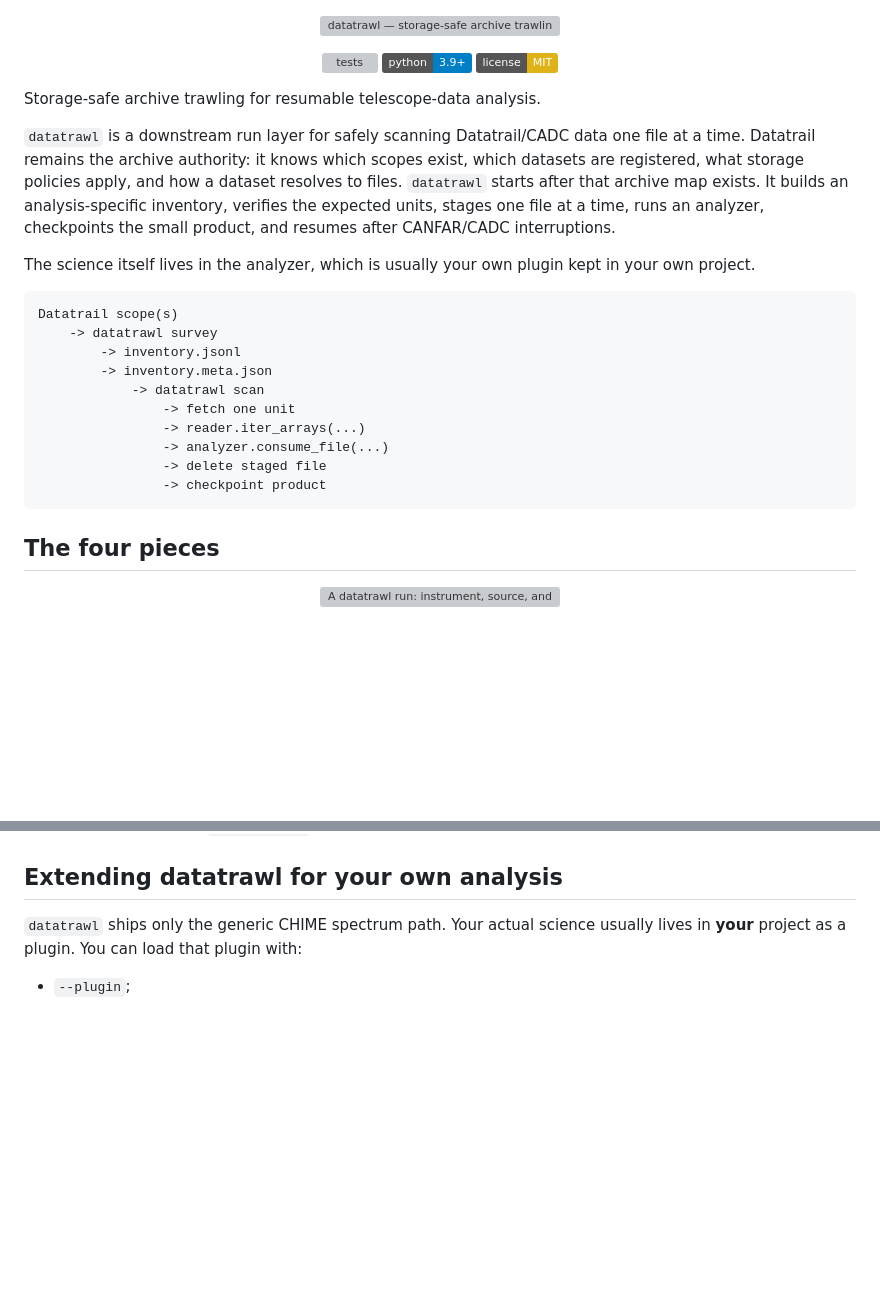
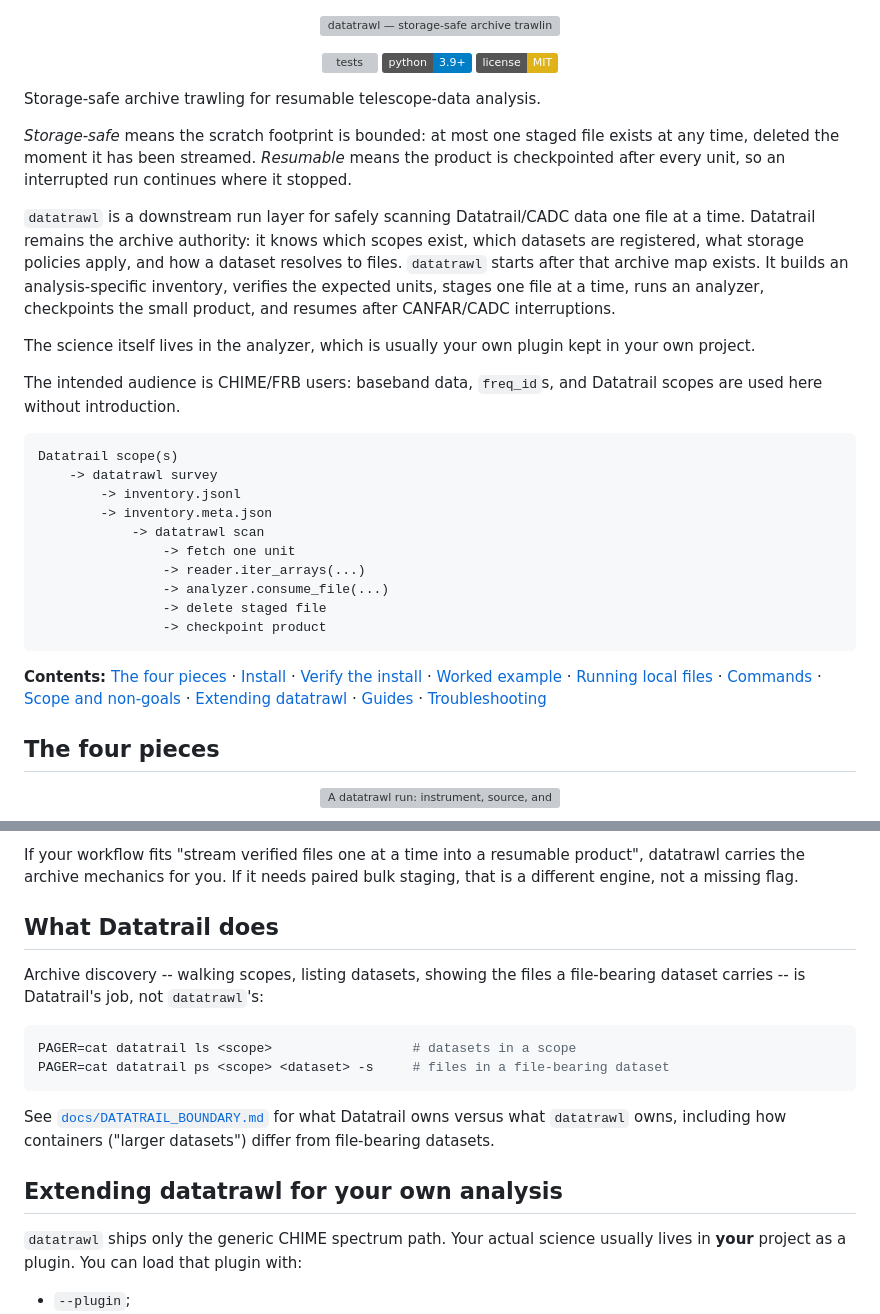
Before and after one commit to WVURAIL/datatrawl, a Markdown page: README.md, 2 parts joined by grey strips. Drawn GitHub-style; badges without logos; blank space fills up the shorter version; grey boxes are pictures that could not be loaded.

````diff
--- a/README.md
+++ b/README.md
@@ -10,6 +10,11 @@
 
 Storage-safe archive trawling for resumable telescope-data analysis.
 
+*Storage-safe* means the scratch footprint is bounded: at most one staged file
+exists at any time, deleted the moment it has been streamed. *Resumable* means
+the product is checkpointed after every unit, so an interrupted run continues
+where it stopped.
+
 `datatrawl` is a downstream run layer for safely scanning Datatrail/CADC data
 one file at a time. Datatrail remains the archive authority: it knows which
 scopes exist, which datasets are registered, what storage policies apply, and how
@@ -20,6 +25,9 @@ after CANFAR/CADC interruptions.
 
 The science itself lives in the analyzer, which is usually your own plugin kept
 in your own project.
+
+The intended audience is CHIME/FRB users: baseband data, `freq_id`s, and
+Datatrail scopes are used here without introduction.
 
 ```text
 Datatrail scope(s)
@@ -33,6 +41,17 @@ Datatrail scope(s)
                 -> delete staged file
                 -> checkpoint product
 ```
+
+**Contents:** [The four pieces](#the-four-pieces) ·
+[Install](#install) ·
+[Verify the install](#verify-the-install) ·
+[Worked example](#example-a-chime-single-freq_id-spectrum) ·
+[Running local files](#running-local-files) ·
+[Commands](#commands) ·
+[Scope and non-goals](#scope-and-non-goals) ·
+[Extending datatrawl](#extending-datatrawl-for-your-own-analysis) ·
+[Guides](#guides) ·
+[Troubleshooting](docs/TROUBLESHOOTING.md)
 
 ## The four pieces
 
@@ -303,3 +297,20 @@ on whatever is still retrievable. `rows written` can therefore be fewer than
+If your workflow fits "stream verified files one at a time into a resumable
+product", datatrawl carries the archive mechanics for you. If it needs paired
+bulk staging, that is a different engine, not a missing flag.
+
+## What Datatrail does
+
+Archive discovery -- walking scopes, listing datasets, showing the files a
+file-bearing dataset carries -- is Datatrail's job, not `datatrawl`'s:
+
+```bash
+PAGER=cat datatrail ls <scope>                  # datasets in a scope
+PAGER=cat datatrail ps <scope> <dataset> -s     # files in a file-bearing dataset
+```
+
+See [`docs/DATATRAIL_BOUNDARY.md`](docs/DATATRAIL_BOUNDARY.md) for what Datatrail
+owns versus what `datatrawl` owns, including how containers ("larger datasets")
+differ from file-bearing datasets.
 
 ## Extending datatrawl for your own analysis
 
````
Also changed, not shown: other parts of README.md (+98 -177 lines), CHANGELOG.md (+12 -0 lines), docs/ADDING_AN_ANALYZER.md (+27 -0 lines).
